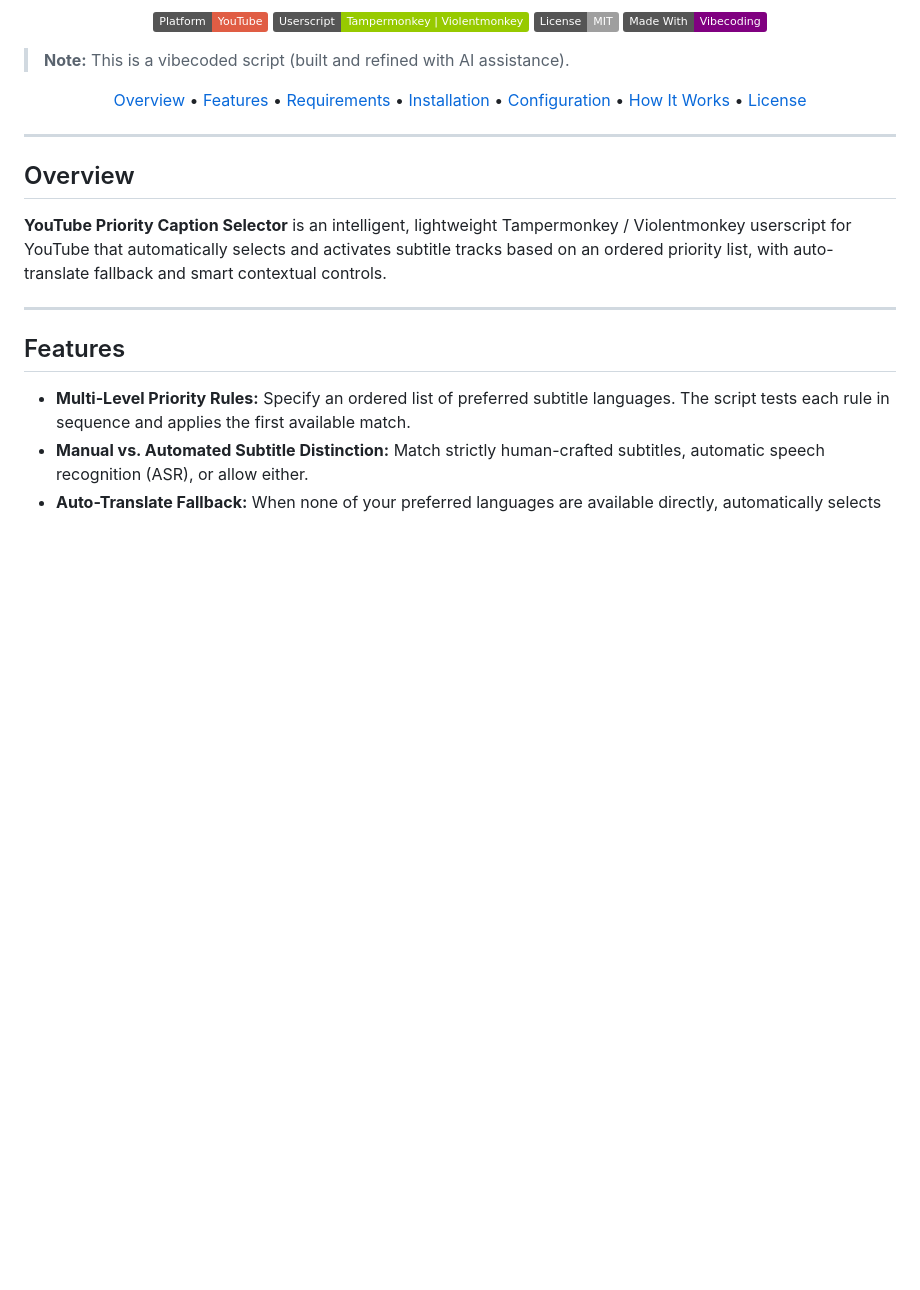
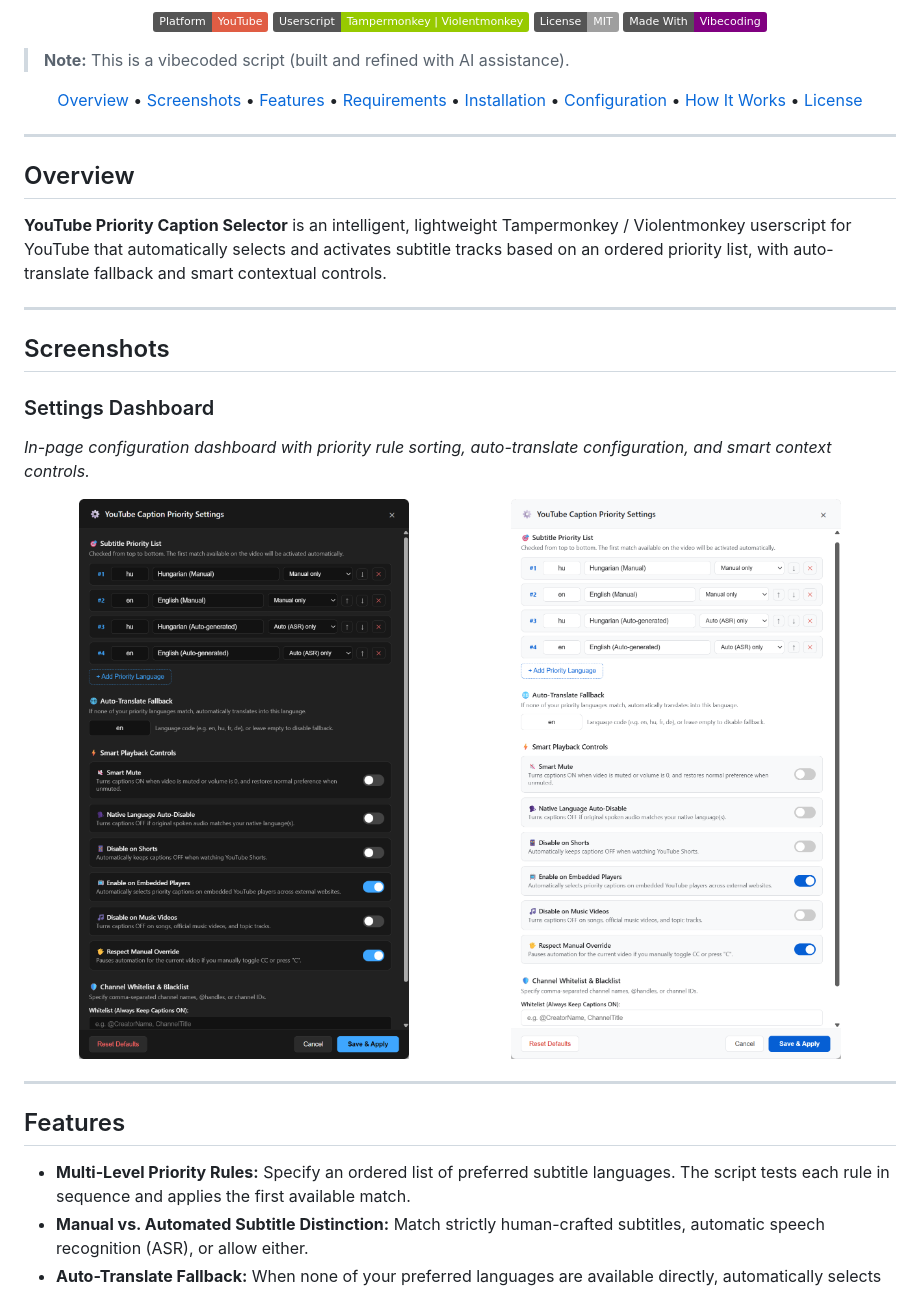
Before and after one commit to andris155/YouTubePriorityCaptionSelector, a Markdown page: README.md, the part around the change. Drawn GitHub-style; pictures changed too: assets/SettingsDarkMode.png (added), assets/SettingsLightMode.png (added); badges without logos; blank space fills up the shorter version.

Commit message:
Add screenshots

```diff
--- a/README.md
+++ b/README.md
@@ -12,6 +12,7 @@
 
 <p align="center">
   <a href="#overview">Overview</a> •
+  <a href="#screenshots">Screenshots</a> •
   <a href="#features">Features</a> •
   <a href="#requirements">Requirements</a> •
   <a href="#installation--updates">Installation</a> •
@@ -25,6 +26,18 @@
 ## Overview
 
 **YouTube Priority Caption Selector** is an intelligent, lightweight Tampermonkey / Violentmonkey userscript for YouTube that automatically selects and activates subtitle tracks based on an ordered priority list, with auto-translate fallback and smart contextual controls.
+
+---
+
+## Screenshots
+
+### Settings Dashboard
+*In-page configuration dashboard with priority rule sorting, auto-translate configuration, and smart context controls.*
+
+<p align="center">
+  <img src="assets/SettingsDarkMode.png" alt="Settings Dashboard (Dark Mode)" width="49%" />
+  <img src="assets/SettingsLightMode.png" alt="Settings Dashboard (Light Mode)" width="49%" />
+</p>
 
 ---
 
```
